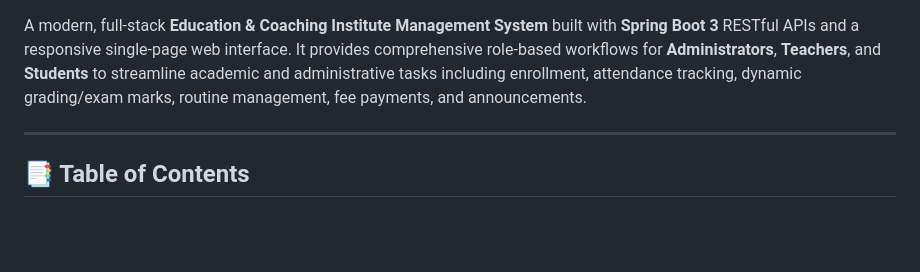
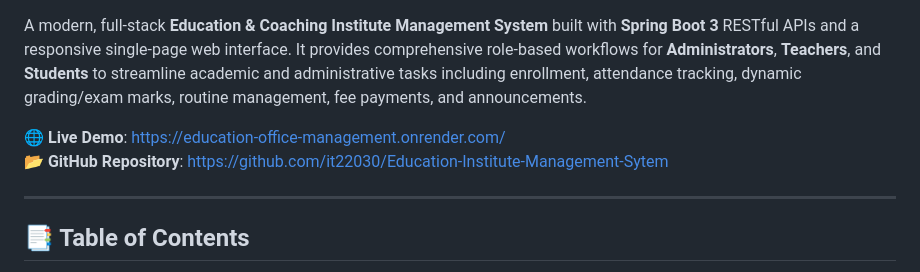
Before and after one commit to it22030/Education-Institute-Management-Sytem, a Markdown page: README.md, the part around one of its changes. Rendered like a GitHub page; blank space fills up the shorter version.

Commit message:
docs: add Live Render Demo link to README

```diff
--- a/README.md
+++ b/README.md
@@ -8,6 +9,9 @@
 [![License: MIT](https://img.shields.io/badge/License-MIT-yellow.svg)](LICENSE)
 
 A modern, full-stack **Education & Coaching Institute Management System** built with **Spring Boot 3** RESTful APIs and a responsive single-page web interface. It provides comprehensive role-based workflows for **Administrators**, **Teachers**, and **Students** to streamline academic and administrative tasks including enrollment, attendance tracking, dynamic grading/exam marks, routine management, fee payments, and announcements.
+
+🌐 **Live Demo**: [https://education-office-management.onrender.com/](https://education-office-management.onrender.com/)
+📂 **GitHub Repository**: [https://github.com/it22030/Education-Institute-Management-Sytem](https://github.com/it22030/Education-Institute-Management-Sytem)
 
 ---
 
```
Also changed, not shown: other parts of README.md (+1 -0 lines).
